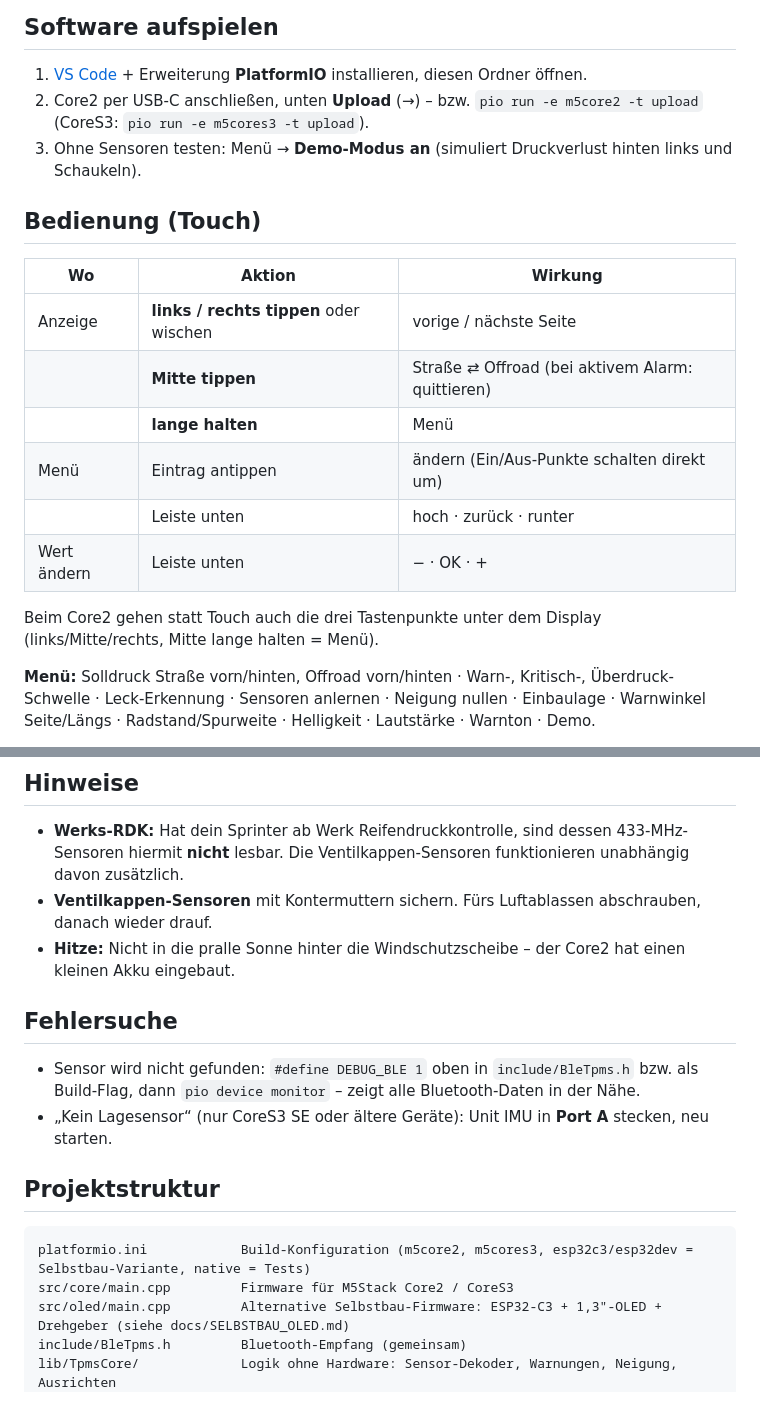
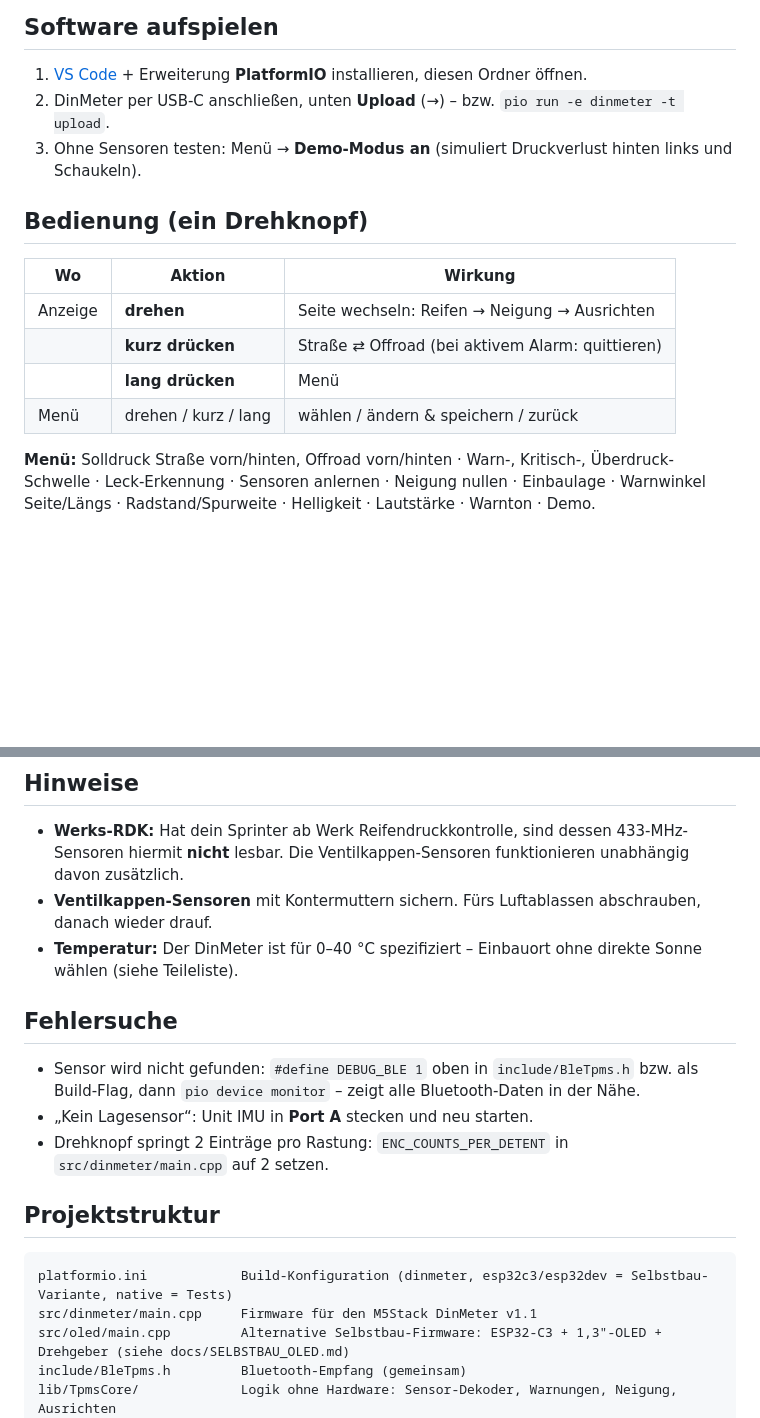
Before and after one commit to Ranji1908/Reifendruck-Display-Arduino, a Markdown page: README.md, 2 parts joined by grey strips. Rendered like a GitHub page; blank space fills up the shorter version.

````diff
--- a/README.md
+++ b/README.md
@@ -31,23 +31,17 @@ Die Sensoren senden Druck, Temperatur und Batterie per Bluetooth; das Display h
 ## Software aufspielen
 
 1. [VS Code](https://code.visualstudio.com/) + Erweiterung **PlatformIO** installieren, diesen Ordner öffnen.
-2. Core2 per USB-C anschließen, unten **Upload** (→) – bzw. `pio run -e m5core2 -t upload`
-   (CoreS3: `pio run -e m5cores3 -t upload`).
+2. DinMeter per USB-C anschließen, unten **Upload** (→) – bzw. `pio run -e dinmeter -t upload`.
 3. Ohne Sensoren testen: Menü → **Demo-Modus an** (simuliert Druckverlust hinten links und Schaukeln).
 
-## Bedienung (Touch)
+## Bedienung (ein Drehknopf)
 
 | Wo | Aktion | Wirkung |
 |---|---|---|
-| Anzeige | **links / rechts tippen** oder wischen | vorige / nächste Seite |
-| | **Mitte tippen** | Straße ⇄ Offroad (bei aktivem Alarm: quittieren) |
-| | **lange halten** | Menü |
-| Menü | Eintrag antippen | ändern (Ein/Aus-Punkte schalten direkt um) |
-| | Leiste unten | hoch · zurück · runter |
-| Wert ändern | Leiste unten | − · OK · + |
-
-Beim Core2 gehen statt Touch auch die drei Tastenpunkte unter dem Display (links/Mitte/rechts,
-Mitte lange halten = Menü).
+| Anzeige | **drehen** | Seite wechseln: Reifen → Neigung → Ausrichten |
+| | **kurz drücken** | Straße ⇄ Offroad (bei aktivem Alarm: quittieren) |
+| | **lang drücken** | Menü |
+| Menü | drehen / kurz / lang | wählen / ändern & speichern / zurück |
 
 **Menü:** Solldruck Straße vorn/hinten, Offroad vorn/hinten · Warn-, Kritisch-, Überdruck-Schwelle ·
 Leck-Erkennung · Sensoren anlernen · Neigung nullen · Einbaulage · Warnwinkel Seite/Längs ·
@@ -87,19 +81,20 @@ Radstand/Spurweite · Helligkeit · Lautstärke · Warnton · Demo.
 - **Werks-RDK:** Hat dein Sprinter ab Werk Reifendruckkontrolle, sind dessen 433-MHz-Sensoren hiermit
   **nicht** lesbar. Die Ventilkappen-Sensoren funktionieren unabhängig davon zusätzlich.
 - **Ventilkappen-Sensoren** mit Kontermuttern sichern. Fürs Luftablassen abschrauben, danach wieder drauf.
-- **Hitze:** Nicht in die pralle Sonne hinter die Windschutzscheibe – der Core2 hat einen kleinen Akku eingebaut.
+- **Temperatur:** Der DinMeter ist für 0–40 °C spezifiziert – Einbauort ohne direkte Sonne wählen (siehe Teileliste).
 
 ## Fehlersuche
 
 - Sensor wird nicht gefunden: `#define DEBUG_BLE 1` oben in `include/BleTpms.h` bzw. als Build-Flag,
   dann `pio device monitor` – zeigt alle Bluetooth-Daten in der Nähe.
-- „Kein Lagesensor“ (nur CoreS3 SE oder ältere Geräte): Unit IMU in **Port A** stecken, neu starten.
+- „Kein Lagesensor“: Unit IMU in **Port A** stecken und neu starten.
+- Drehknopf springt 2 Einträge pro Rastung: `ENC_COUNTS_PER_DETENT` in `src/dinmeter/main.cpp` auf 2 setzen.
 
 ## Projektstruktur
 
 ```
-platformio.ini            Build-Konfiguration (m5core2, m5cores3, esp32c3/esp32dev = Selbstbau-Variante, native = Tests)
-src/core/main.cpp         Firmware für M5Stack Core2 / CoreS3
+platformio.ini            Build-Konfiguration (dinmeter, esp32c3/esp32dev = Selbstbau-Variante, native = Tests)
+src/dinmeter/main.cpp     Firmware für den M5Stack DinMeter v1.1
 src/oled/main.cpp         Alternative Selbstbau-Firmware: ESP32-C3 + 1,3"-OLED + Drehgeber (siehe docs/SELBSTBAU_OLED.md)
 include/BleTpms.h         Bluetooth-Empfang (gemeinsam)
 lib/TpmsCore/             Logik ohne Hardware: Sensor-Dekoder, Warnungen, Neigung, Ausrichten
````
Also changed, not shown: other parts of README.md (+5 -5 lines), TEILELISTE.md (+24 -22 lines), docs/SELBSTBAU_OLED.md (+1 -1 lines), docs/bilder/vorschau_alarm.png, docs/bilder/vorschau_reifen.png, 3 other files.
